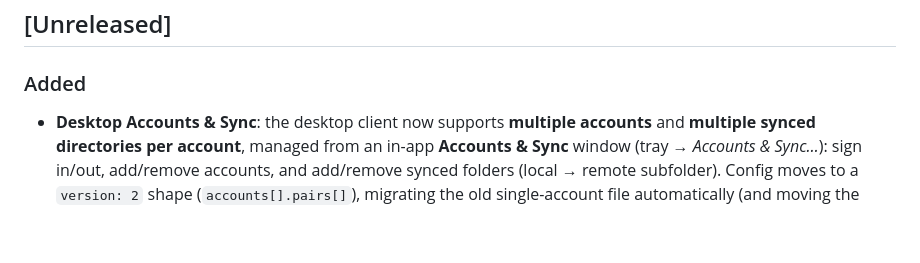
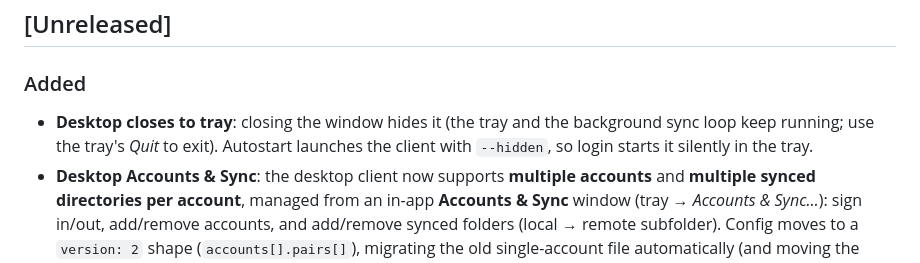
Before and after one commit to chaitanyayeleti/kolimi, a Markdown page: CHANGELOG.md, the part around the change. Drawn GitHub-style; blank space fills up the shorter version.

Commit message:
docs: note desktop close-to-tray and hidden autostart

```diff
--- a/CHANGELOG.md
+++ b/CHANGELOG.md
@@ -7,6 +7,9 @@ follow [Semantic Versioning](https://semver.org/).
 ## [Unreleased]
 
 ### Added
+- **Desktop closes to tray**: closing the window hides it (the tray and the
+  background sync loop keep running; use the tray's *Quit* to exit). Autostart
+  launches the client with `--hidden`, so login starts it silently in the tray.
 - **Desktop Accounts & Sync**: the desktop client now supports **multiple
   accounts** and **multiple synced directories per account**, managed from an
   in-app **Accounts & Sync** window (tray → *Accounts & Sync…*): sign in/out,
```
Also changed, not shown: docs/operations.md (+3 -1 lines).
